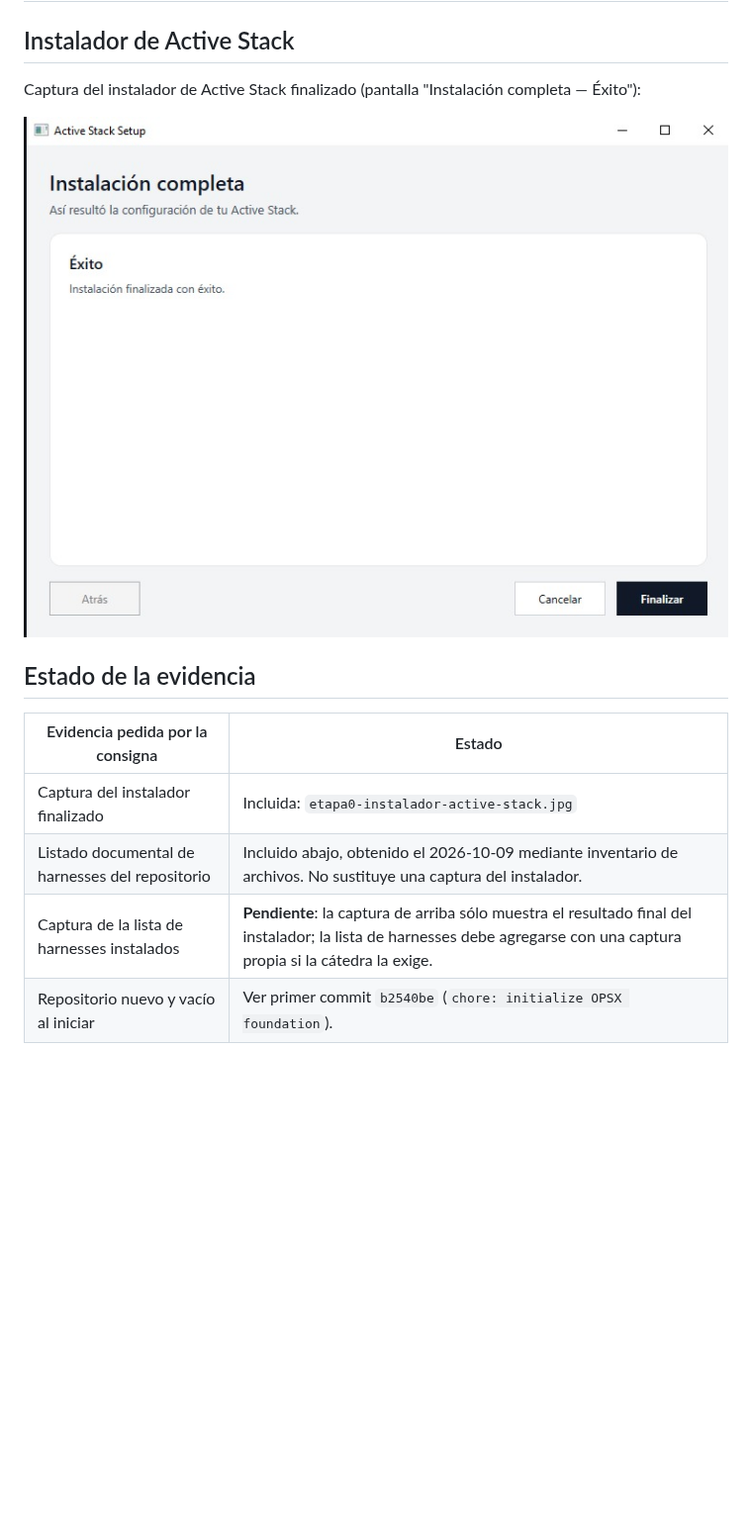
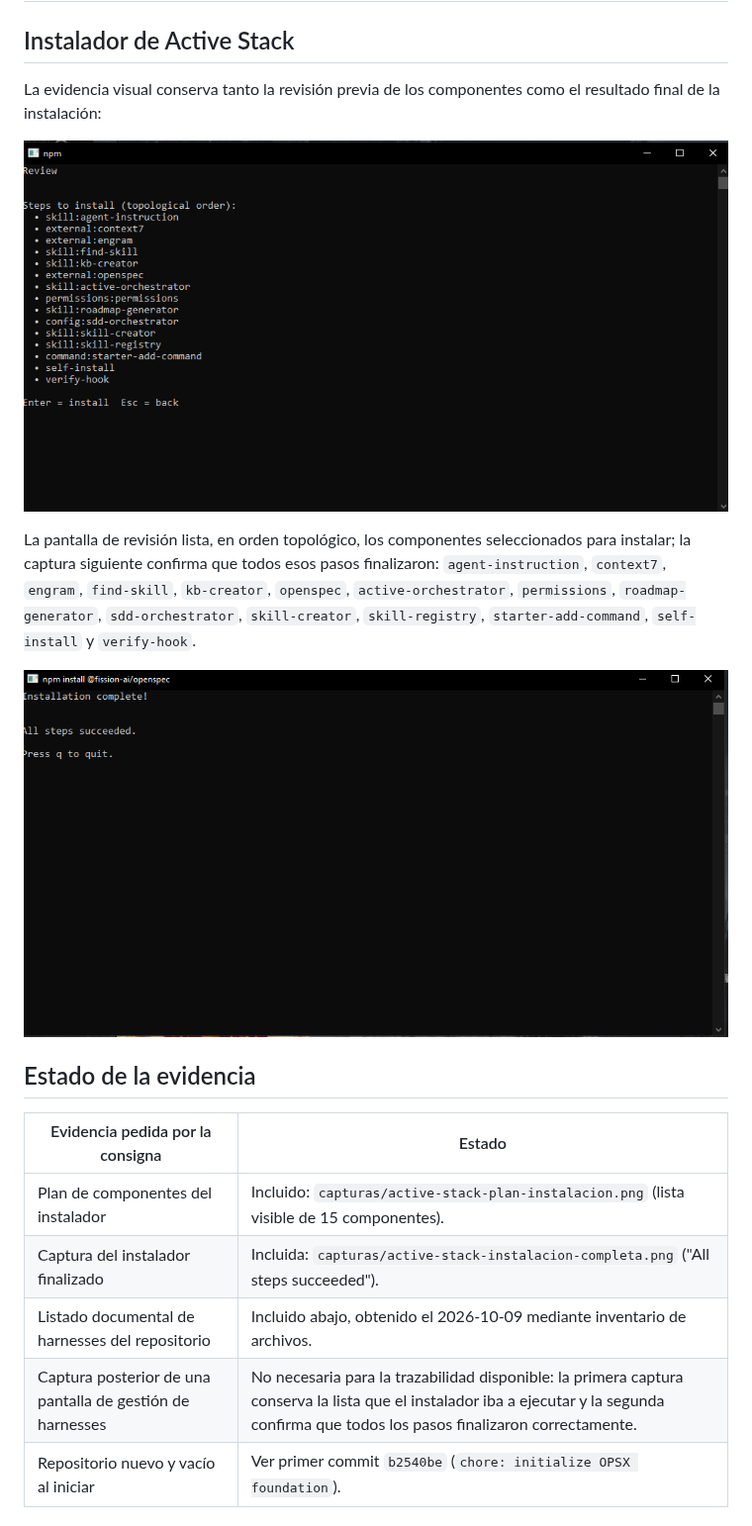
Before and after one commit to Santiago-Btto/TP_ODONTOLOGIA_METODOLOGIA, a Markdown page: docs/evidencias/etapa-0-entorno.md, the part around the change. Shown at 99% size. Drawn GitHub-style; pictures changed too: docs/evidencias/capturas/active-stack-instalacion-completa.png (added), docs/evidencias/capturas/active-stack-plan-instalacion.png (added); blank space fills up the shorter version.

Commit message:
docs: add Active Stack installation evidence

```diff
--- a/docs/evidencias/etapa-0-entorno.md
+++ b/docs/evidencias/etapa-0-entorno.md
@@ -2,17 +2,28 @@
 
 ## Instalador de Active Stack
 
-Captura del instalador de Active Stack finalizado (pantalla "Instalación completa — Éxito"):
+La evidencia visual conserva tanto la revisión previa de los componentes como el
+resultado final de la instalación:
 
-![Instalador de Active Stack finalizado](etapa0-instalador-active-stack.jpg)
+![Plan de instalación de Active Stack](capturas/active-stack-plan-instalacion.png)
+
+La pantalla de revisión lista, en orden topológico, los componentes seleccionados
+para instalar; la captura siguiente confirma que todos esos pasos finalizaron:
+`agent-instruction`, `context7`, `engram`, `find-skill`, `kb-creator`,
+`openspec`, `active-orchestrator`, `permissions`, `roadmap-generator`,
+`sdd-orchestrator`, `skill-creator`, `skill-registry`, `starter-add-command`,
+`self-install` y `verify-hook`.
+
+![Instalación de Active Stack completada](capturas/active-stack-instalacion-completa.png)
 
 ## Estado de la evidencia
 
 | Evidencia pedida por la consigna | Estado |
 |---|---|
-| Captura del instalador finalizado | Incluida: `etapa0-instalador-active-stack.jpg` |
-| Listado documental de harnesses del repositorio | Incluido abajo, obtenido el 2026-10-09 mediante inventario de archivos. No sustituye una captura del instalador. |
-| Captura de la lista de harnesses instalados | **Pendiente**: la captura de arriba sólo muestra el resultado final del instalador; la lista de harnesses debe agregarse con una captura propia si la cátedra la exige. |
+| Plan de componentes del instalador | Incluido: `capturas/active-stack-plan-instalacion.png` (lista visible de 15 componentes). |
+| Captura del instalador finalizado | Incluida: `capturas/active-stack-instalacion-completa.png` ("All steps succeeded"). |
+| Listado documental de harnesses del repositorio | Incluido abajo, obtenido el 2026-10-09 mediante inventario de archivos. |
+| Captura posterior de una pantalla de gestión de harnesses | No necesaria para la trazabilidad disponible: la primera captura conserva la lista que el instalador iba a ejecutar y la segunda confirma que todos los pasos finalizaron correctamente. |
 | Repositorio nuevo y vacío al iniciar | Ver primer commit `b2540be` (`chore: initialize OPSX foundation`). |
 
 ## Comprobación CLI e inventario de harnesses (2026-10-09)
```
